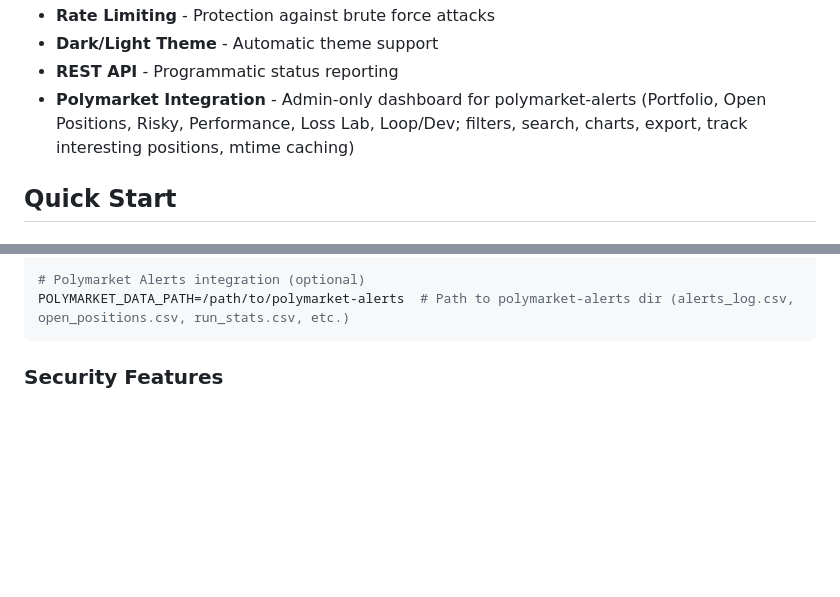
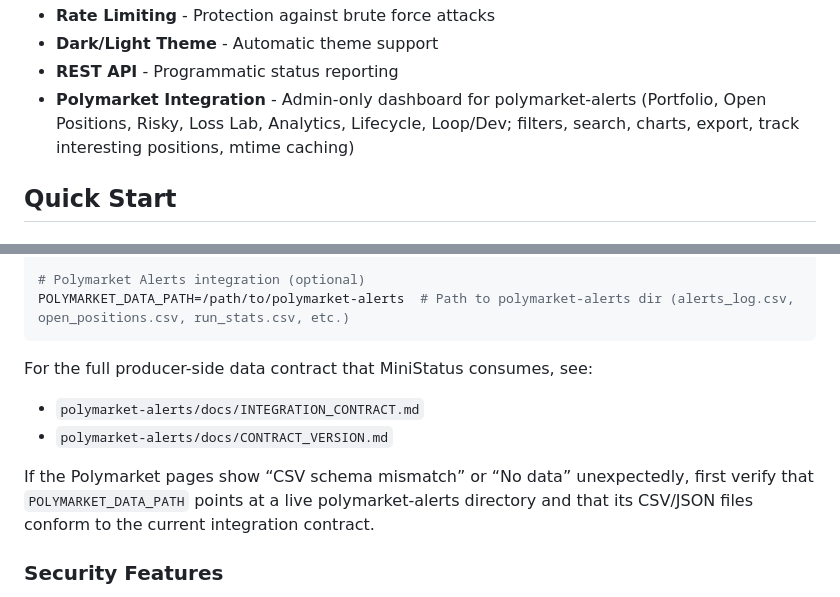
Before and after one commit to LieAndSmile/MiniStatus-MVP, a Markdown page: README.md, 2 parts joined by grey strips. Rendered like a GitHub page; blank space fills up the shorter version.

Commit message:
docs: align MiniStatus integration guide with producer contract
Made-with: Cursor

````diff
--- a/README.md
+++ b/README.md
@@ -20,7 +20,7 @@ Built with Flask and SQLite. No Prometheus. No Grafana. Just clean uptime visibi
 - **Rate Limiting** - Protection against brute force attacks
 - **Dark/Light Theme** - Automatic theme support
 - **REST API** - Programmatic status reporting
-- **Polymarket Integration** - Admin-only dashboard for polymarket-alerts (Portfolio, Open Positions, Risky, Performance, Loss Lab, Loop/Dev; filters, search, charts, export, track interesting positions, mtime caching)
+- **Polymarket Integration** - Admin-only dashboard for polymarket-alerts (Portfolio, Open Positions, Risky, Loss Lab, Analytics, Lifecycle, Loop/Dev; filters, search, charts, export, track interesting positions, mtime caching)
 
 ## Quick Start
 
@@ -92,6 +92,12 @@ PUBLIC_ENVIRONMENT=Production  # Environment badge (Production/Staging/Developme
 # Polymarket Alerts integration (optional)
 POLYMARKET_DATA_PATH=/path/to/polymarket-alerts  # Path to polymarket-alerts dir (alerts_log.csv, open_positions.csv, run_stats.csv, etc.)
 ```
+
+For the full producer-side data contract that MiniStatus consumes, see:
+- `polymarket-alerts/docs/INTEGRATION_CONTRACT.md`
+- `polymarket-alerts/docs/CONTRACT_VERSION.md`
+
+If the Polymarket pages show “CSV schema mismatch” or “No data” unexpectedly, first verify that `POLYMARKET_DATA_PATH` points at a live polymarket-alerts directory and that its CSV/JSON files conform to the current integration contract.
 
 ### Security Features
 
````
